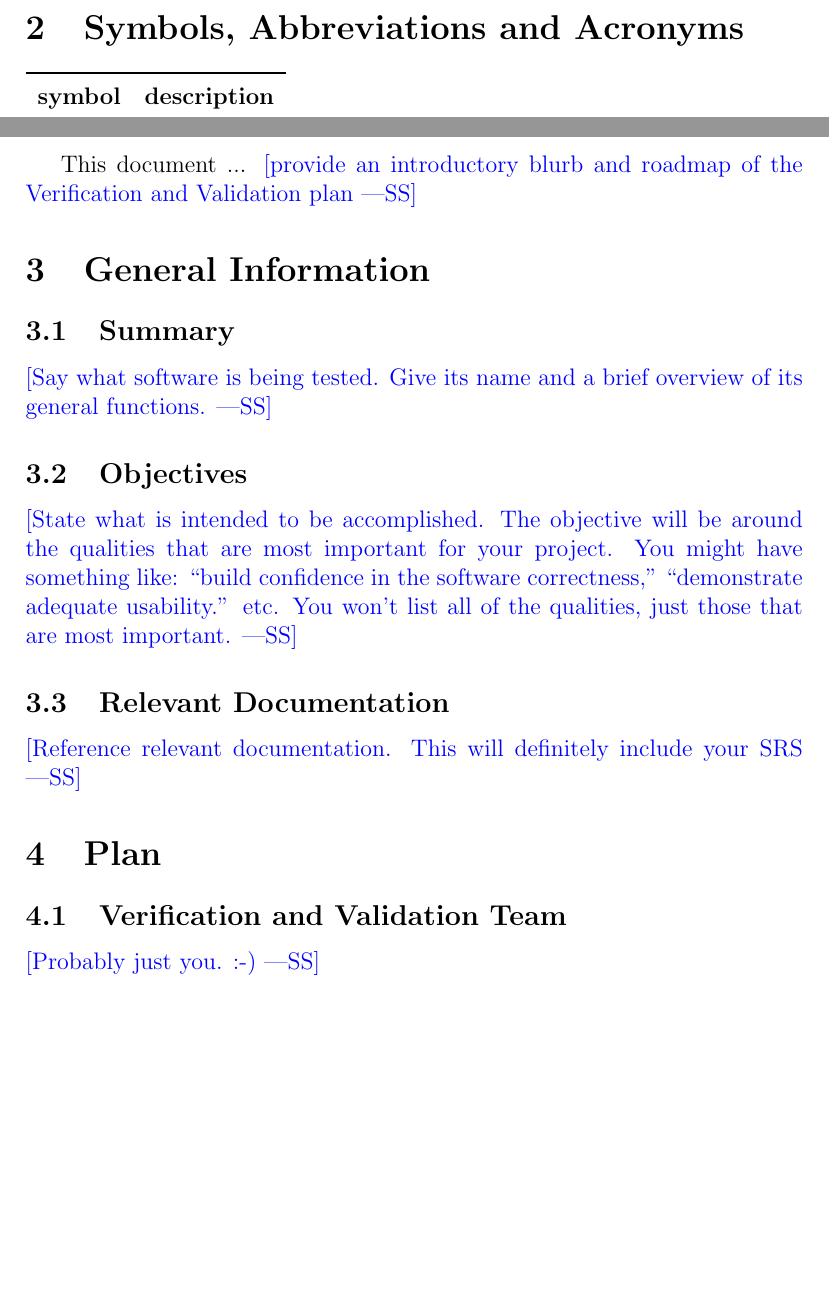
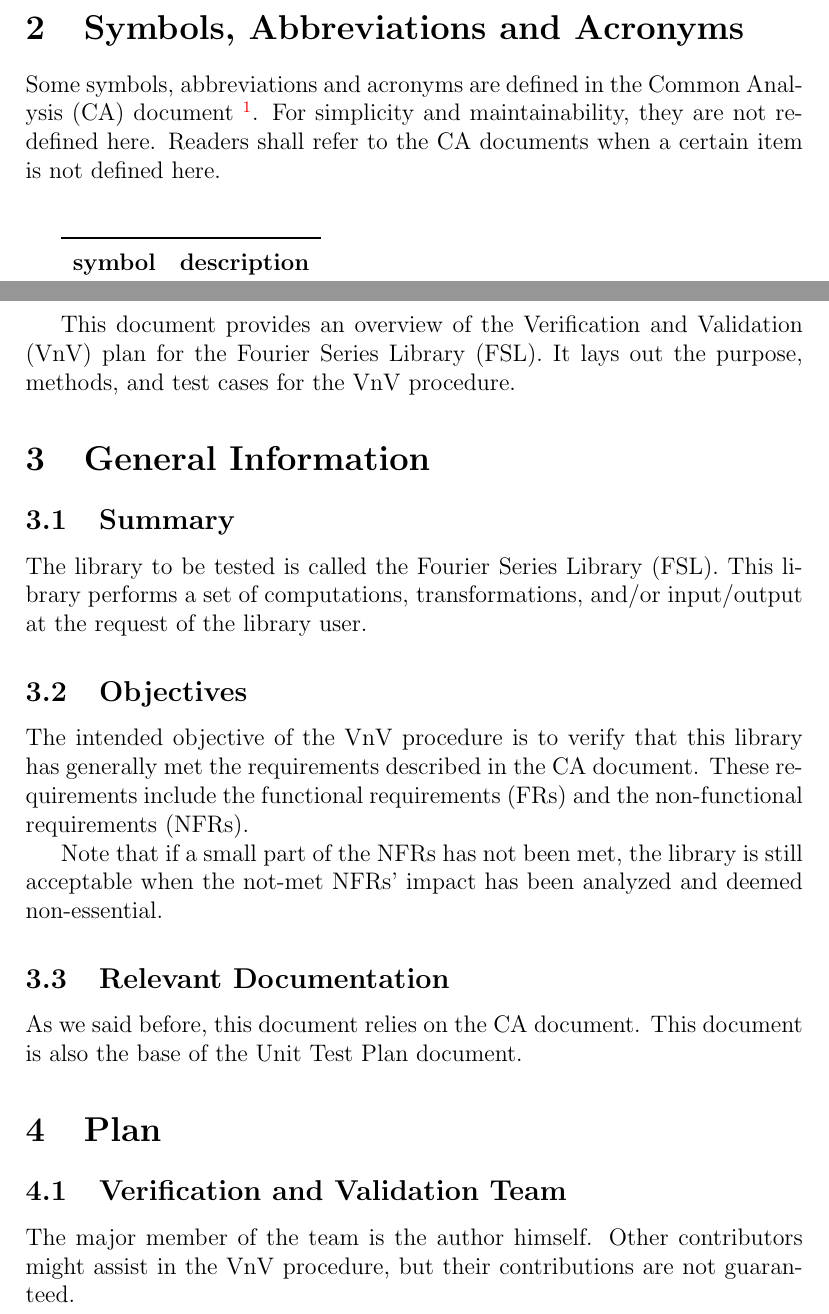
Before and after one commit to caobo1994/FourierSeries, a LaTeX document (docs/VnVPlan/SystVnVPlan/SystVnVPlan.tex): two parts of pages 4 and 5 of 9, joined at a grey line, cut so that both start at the same text, the shorter picture padded with empty space. Compiled offline with pdfLaTeX.

Commit message:
SystVnV done until section 4

```diff
--- a/docs/VnVPlan/SystVnVPlan/SystVnVPlan.tex
+++ b/docs/VnVPlan/SystVnVPlan/SystVnVPlan.tex
@@ -47,6 +47,10 @@ Date 2 & 1.1 & Notes\\
 
 \section{Symbols, Abbreviations and Acronyms}
 
+Some symbols, abbreviations and acronyms are defined in the Common Analysis (CA) document \footnote{This document is available at \url{https://github.com/caobo1994/FourierSeries/blob/master/docs/SRS/CA.pdf}.}. For simplicity and maintainability, they are not redefined here. Readers shall refer to the CA documents when a certain item is not defined here.
+
+\vspace{1cm}
+
 \renewcommand{\arraystretch}{1.2}
 \begin{tabular}{l l}
   \toprule
@@ -63,33 +64,30 @@ Date 2 & 1.1 & Notes\\
 
 \pagenumbering{arabic}
 
-This document ... \wss{provide an introductory blurb and roadmap of the
-  Verification and Validation plan}
+This document provides an overview of the Verification and Validation (VnV) plan for the Fourier Series Library (FSL). It lays out the purpose, methods, and test cases for the VnV procedure.
 
 \section{General Information}
 
 \subsection{Summary}
 
-\wss{Say what software is being tested.  Give its name and a brief overview of
-  its general functions.}
+The library to be tested is called the Fourier Series Library (FSL). This library performs a set of computations, transformations, and/or input/output at the request of the library user.
 
 \subsection{Objectives}
 
-\wss{State what is intended to be accomplished.  The objective will be around
-  the qualities that are most important for your project.  You might have
-  something like: ``build confidence in the software correctness,''
-  ``demonstrate adequate usability.'' etc.  You won't list all of the qualities,
-  just those that are most important.}
+The intended objective of the VnV procedure is to verify that this library has generally met the requirements described in the CA document. These requirements include the functional requirements (FRs) and the non-functional requirements (NFRs).
+
+Note that if a small part of the NFRs has not been met, the library is still acceptable when the not-met NFRs' impact has been analyzed and deemed non-essential.
 
 \subsection{Relevant Documentation}
 
-\wss{Reference relevant documentation.  This will definitely include your SRS}
+As we said before, this document relies on the CA document. This document is also the base of the Unit Test Plan document.
+
 
 \section{Plan}
 
 \subsection{Verification and Validation Team}
 
-\wss{Probably just you.  :-)}
+The major member of the team is the author himself. Other contributors might assist in the VnV procedure, but their contributions are not guaranteed.
 
 \subsection{SRS Verification Plan}
 
```
Also changed, not shown: docs/VnVPlan/SystVnVPlan/SystVnVPlan.bbl (added), docs/VnVPlan/SystVnVPlan/SystVnVPlan.pdf, docs/VnVPlan/SystVnVPlan/SystVnVPlan.tex (9 more changed lines), 3 other files.
